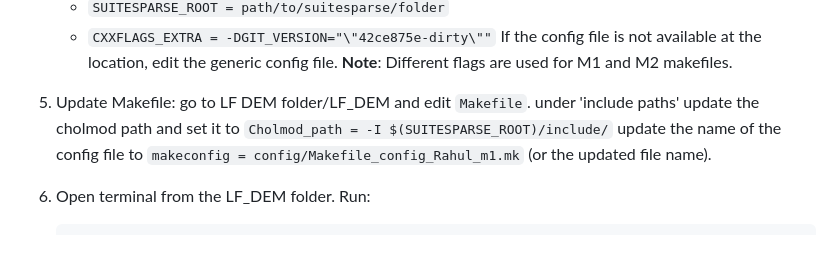
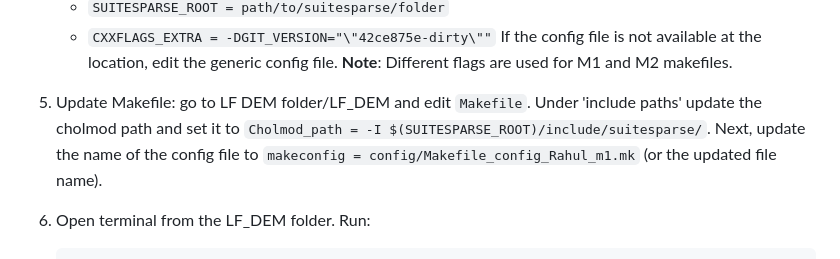
Before and after one commit to rahul-pandare/LFDEM-install, a Markdown page: README.md, the part around the change. GitHub-like rendering.

````diff
--- a/README.md
+++ b/README.md
@@ -189,7 +189,7 @@ If case intel libraries are not present we look for `openblas` and `lapack`.
    If the config file is not available at the location, edit the generic config file.
 **Note**: Different flags are used for M1 and M2 makefiles.
 
-5. Update Makefile: go to LF DEM folder/LF_DEM and edit `Makefile`. under 'include paths' update the cholmod path and set it to `Cholmod_path = -I $(SUITESPARSE_ROOT)/include/` update the name of the config file to `makeconfig = config/Makefile_config_Rahul_m1.mk` (or the updated file name).
+5. Update Makefile: go to LF DEM folder/LF_DEM and edit `Makefile`. Under 'include paths' update the cholmod path and set it to `Cholmod_path = -I $(SUITESPARSE_ROOT)/include/suitesparse/`. Next, update the name of the config file to `makeconfig = config/Makefile_config_Rahul_m1.mk` (or the updated file name).
 
 6. Open terminal from the LF_DEM folder. Run:
     ```bash
````
